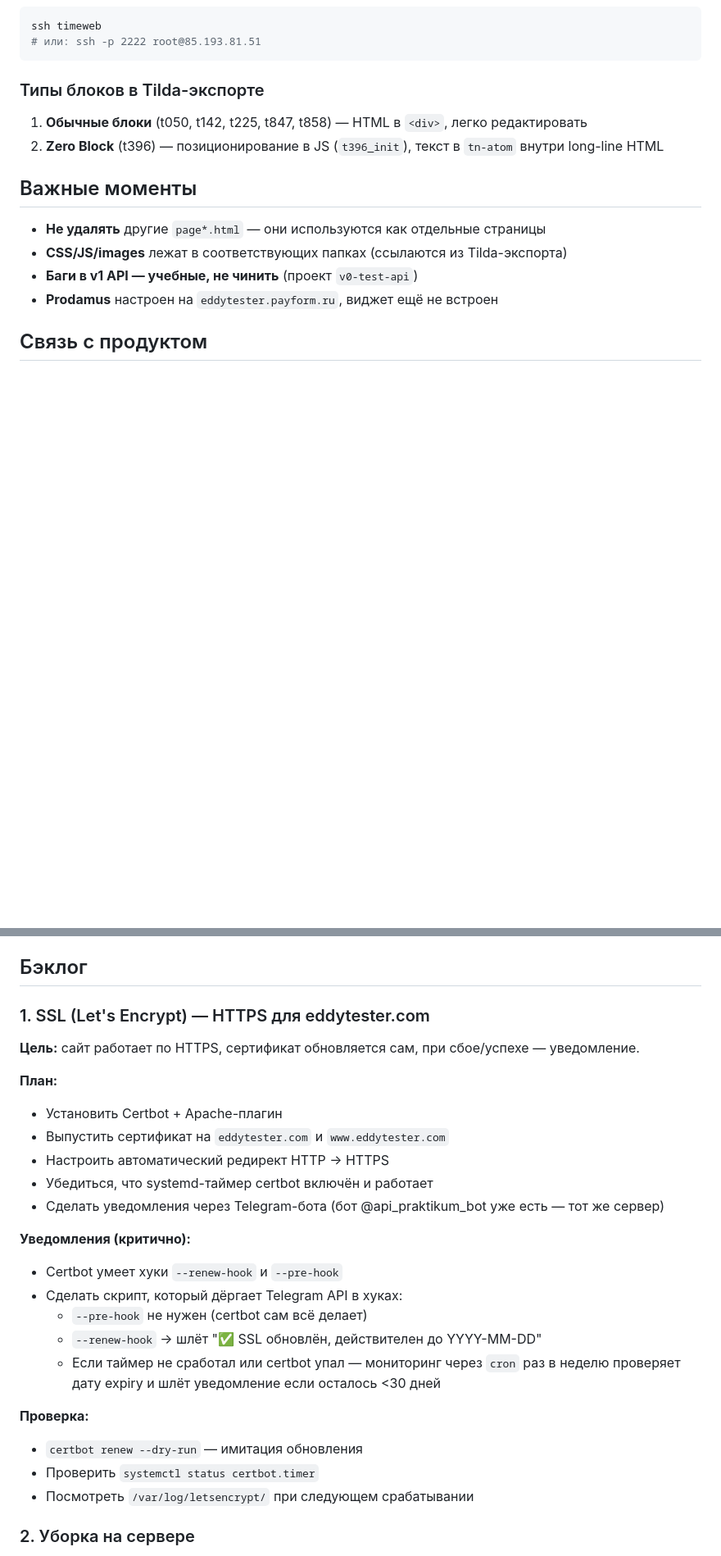
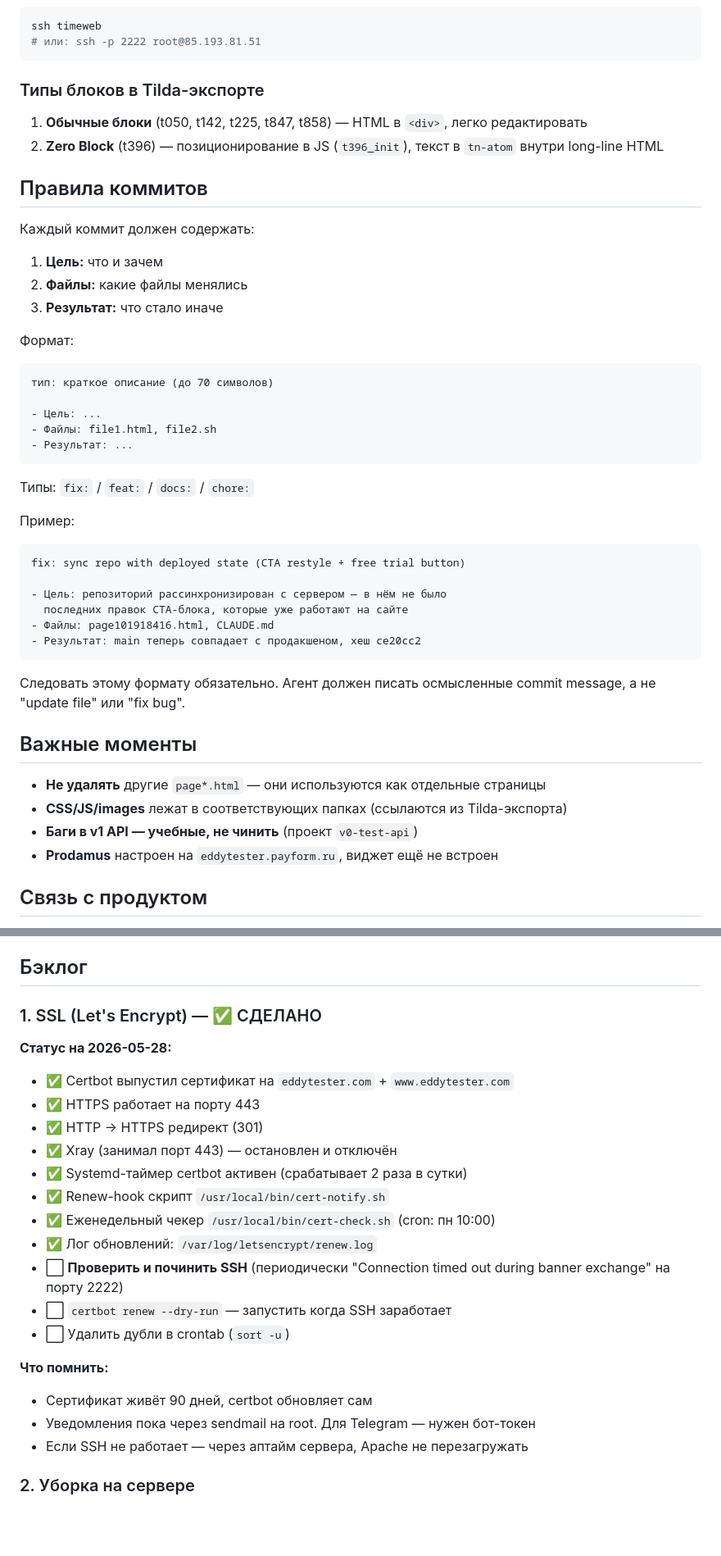
Before and after one commit to overgoer/eddytester, a Markdown page: CLAUDE.md, 2 parts joined by grey strips. Shown at 82% size. Drawn GitHub-style; blank space fills up the shorter version.

````diff
--- a/CLAUDE.md
+++ b/CLAUDE.md
@@ -96,6 +96,37 @@ ssh timeweb
 1. **Обычные блоки** (t050, t142, t225, t847, t858) — HTML в `<div>`, легко редактировать
 2. **Zero Block** (t396) — позиционирование в JS (`t396_init`), текст в `tn-atom` внутри long-line HTML
 
+## Правила коммитов
+
+Каждый коммит должен содержать:
+1. **Цель:** что и зачем
+2. **Файлы:** какие файлы менялись
+3. **Результат:** что стало иначе
+
+Формат:
+```
+тип: краткое описание (до 70 символов)
+
+- Цель: ...
+- Файлы: file1.html, file2.sh
+- Результат: ...
+```
+
+Типы: `fix:` / `feat:` / `docs:` / `chore:`
+
+Пример:
+```
+fix: sync repo with deployed state (CTA restyle + free trial button)
+
+- Цель: репозиторий рассинхронизирован с сервером — в нём не было
+  последних правок CTA-блока, которые уже работают на сайте
+- Файлы: page101918416.html, CLAUDE.md
+- Результат: main теперь совпадает с продакшеном, хеш ce20cc2
+```
+
+Следовать этому формату обязательно. Агент должен писать осмысленные commit message,
+а не "update file" или "fix bug".
+
 ## Важные моменты
 
 - **Не удалять** другие `page*.html` — они используются как отдельные страницы
@@ -117,28 +148,25 @@ ssh timeweb
 
 ## Бэклог
 
-### 1. SSL (Let's Encrypt) — HTTPS для eddytester.com
+### 1. SSL (Let's Encrypt) — ✅ СДЕЛАНО
 
-**Цель:** сайт работает по HTTPS, сертификат обновляется сам, при сбое/успехе — уведомление.
+**Статус на 2026-05-28:**
+- ✅ Certbot выпустил сертификат на `eddytester.com` + `www.eddytester.com`
+- ✅ HTTPS работает на порту 443
+- ✅ HTTP → HTTPS редирект (301)
+- ✅ Xray (занимал порт 443) — остановлен и отключён
+- ✅ Systemd-таймер certbot активен (срабатывает 2 раза в сутки)
+- ✅ Renew-hook скрипт `/usr/local/bin/cert-notify.sh`
+- ✅ Еженедельный чекер `/usr/local/bin/cert-check.sh` (cron: пн 10:00)
+- ✅ Лог обновлений: `/var/log/letsencrypt/renew.log`
+- ⬜ **Проверить и починить SSH** (периодически "Connection timed out during banner exchange" на порту 2222)
+- ⬜ `certbot renew --dry-run` — запустить когда SSH заработает
+- ⬜ Удалить дубли в crontab (`sort -u`)
 
-**План:**
-- Установить Certbot + Apache-плагин
-- Выпустить сертификат на `eddytester.com` и `www.eddytester.com`
-- Настроить автоматический редирект HTTP → HTTPS
-- Убедиться, что systemd-таймер certbot включён и работает
-- Сделать уведомления через Telegram-бота (бот @api_praktikum_bot уже есть — тот же сервер)
-
-**Уведомления (критично):**
-- Certbot умеет хуки `--renew-hook` и `--pre-hook`
-- Сделать скрипт, который дёргает Telegram API в хуках:
-  - `--pre-hook` не нужен (certbot сам всё делает)
-  - `--renew-hook` → шлёт "✅ SSL обновлён, действителен до YYYY-MM-DD"
-  - Если таймер не сработал или certbot упал — мониторинг через `cron` раз в неделю проверяет дату expiry и шлёт уведомление если осталось <30 дней
-
-**Проверка:**
-- `certbot renew --dry-run` — имитация обновления
-- Проверить `systemctl status certbot.timer`
-- Посмотреть `/var/log/letsencrypt/` при следующем срабатывании
+**Что помнить:**
+- Сертификат живёт 90 дней, certbot обновляет сам
+- Уведомления пока через sendmail на root. Для Telegram — нужен бот-токен
+- Если SSH не работает — через аптайм сервера, Apache не перезагружать
 
 ### 2. Уборка на сервере
 
````
Also changed, not shown: README.md (added, +204 -0 lines).
